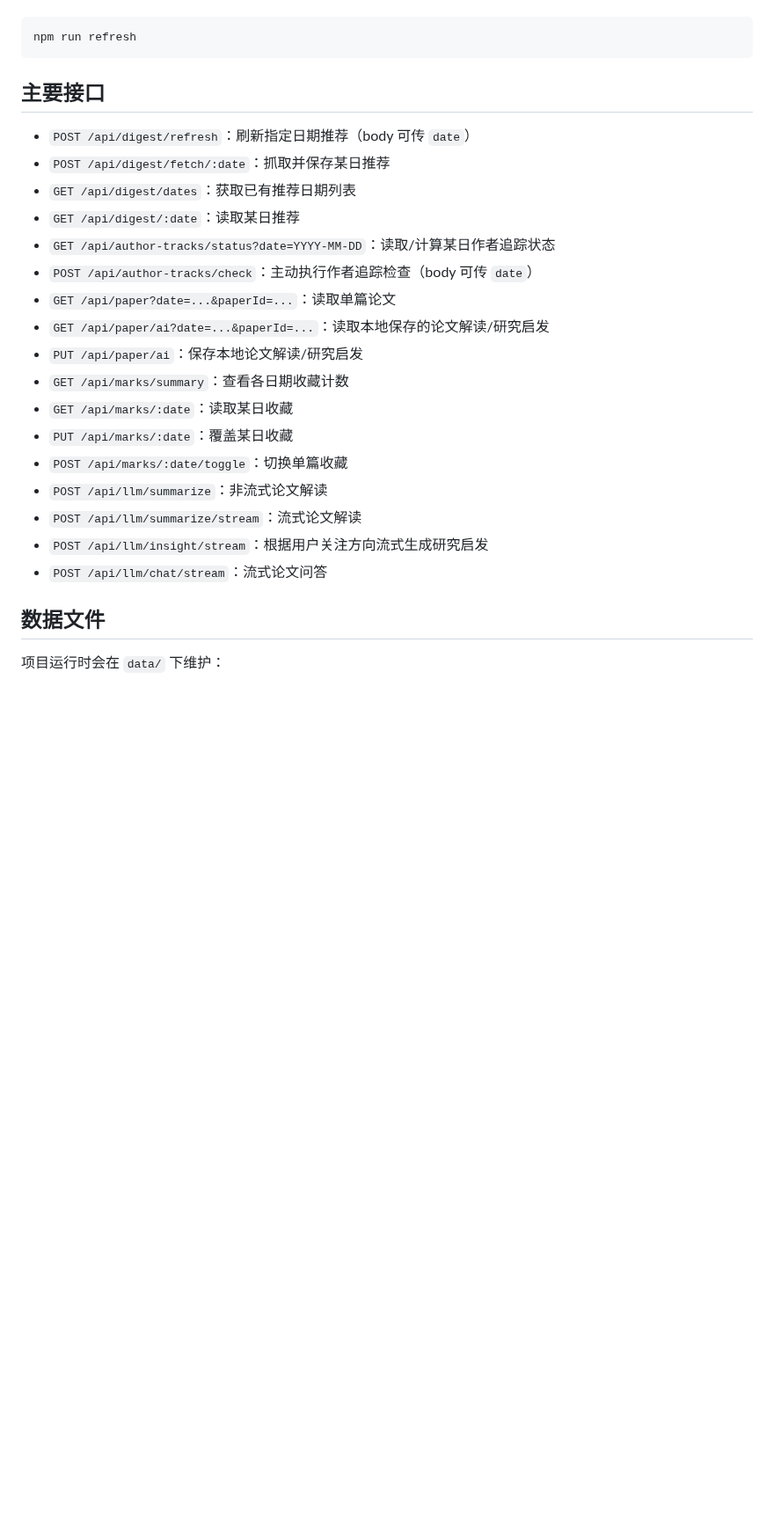
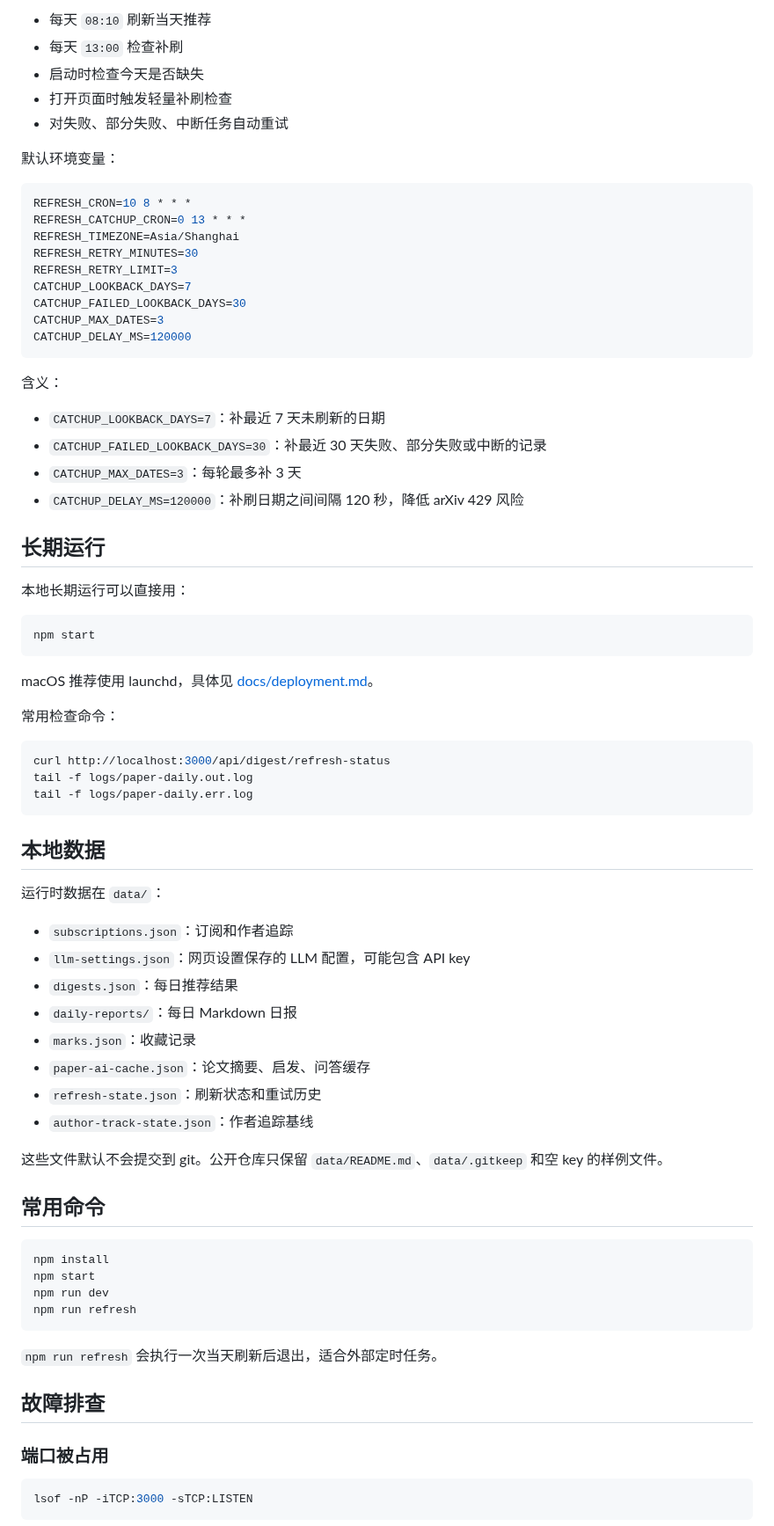
Before and after one commit to w1121188104w-hue/paper-daily, a Markdown page: README.md, the part around one of its changes. Shown at 88% size. Rendered like a GitHub page; blank space fills up the shorter version.

````diff
--- a/README.md
+++ b/README.md
@@ -113,27 +136,79 @@ REFRESH_CRON="30 7 * * *" REFRESH_TIMEZONE="Asia/Shanghai" npm start
+- 每天 `08:10` 刷新当天推荐
+- 每天 `13:00` 检查补刷
+- 启动时检查今天是否缺失
+- 打开页面时触发轻量补刷检查
+- 对失败、部分失败、中断任务自动重试
+
+默认环境变量：
+
+```env
+REFRESH_CRON=10 8 * * *
+REFRESH_CATCHUP_CRON=0 13 * * *
+REFRESH_TIMEZONE=Asia/Shanghai
+REFRESH_RETRY_MINUTES=30
+REFRESH_RETRY_LIMIT=3
+CATCHUP_LOOKBACK_DAYS=7
+CATCHUP_FAILED_LOOKBACK_DAYS=30
+CATCHUP_MAX_DATES=3
+CATCHUP_DELAY_MS=120000
+```
+
+含义：
+
+- `CATCHUP_LOOKBACK_DAYS=7`：补最近 7 天未刷新的日期
+- `CATCHUP_FAILED_LOOKBACK_DAYS=30`：补最近 30 天失败、部分失败或中断的记录
+- `CATCHUP_MAX_DATES=3`：每轮最多补 3 天
+- `CATCHUP_DELAY_MS=120000`：补刷日期之间间隔 120 秒，降低 arXiv 429 风险
+
+## 长期运行
+
+本地长期运行可以直接用：
+
+```bash
+npm start
+```
+
+macOS 推荐使用 launchd，具体见 [docs/deployment.md](docs/deployment.md)。
+
+常用检查命令：
+
+```bash
+curl http://localhost:3000/api/digest/refresh-status
+tail -f logs/paper-daily.out.log
+tail -f logs/paper-daily.err.log
+```
+
+## 本地数据
+
+运行时数据在 `data/`：
+
+- `subscriptions.json`：订阅和作者追踪
+- `llm-settings.json`：网页设置保存的 LLM 配置，可能包含 API key
+- `digests.json`：每日推荐结果
+- `daily-reports/`：每日 Markdown 日报
+- `marks.json`：收藏记录
+- `paper-ai-cache.json`：论文摘要、启发、问答缓存
+- `refresh-state.json`：刷新状态和重试历史
+- `author-track-state.json`：作者追踪基线
+
+这些文件默认不会提交到 git。公开仓库只保留 `data/README.md`、`data/.gitkeep` 和空 key 的样例文件。
+
+## 常用命令
+
+```bash
+npm install
+npm start
+npm run dev
 npm run refresh
 ```
 
-## 主要接口
+`npm run refresh` 会执行一次当天刷新后退出，适合外部定时任务。
 
-- `POST /api/digest/refresh`：刷新指定日期推荐（body 可传 `date`）
-- `POST /api/digest/fetch/:date`：抓取并保存某日推荐
-- `GET /api/digest/dates`：获取已有推荐日期列表
-- `GET /api/digest/:date`：读取某日推荐
-- `GET /api/author-tracks/status?date=YYYY-MM-DD`：读取/计算某日作者追踪状态
-- `POST /api/author-tracks/check`：主动执行作者追踪检查（body 可传 `date`）
-- `GET /api/paper?date=...&paperId=...`：读取单篇论文
-- `GET /api/paper/ai?date=...&paperId=...`：读取本地保存的论文解读/研究启发
-- `PUT /api/paper/ai`：保存本地论文解读/研究启发
-- `GET /api/marks/summary`：查看各日期收藏计数
-- `GET /api/marks/:date`：读取某日收藏
-- `PUT /api/marks/:date`：覆盖某日收藏
-- `POST /api/marks/:date/toggle`：切换单篇收藏
-- `POST /api/llm/summarize`：非流式论文解读
-- `POST /api/llm/summarize/stream`：流式论文解读
-- `POST /api/llm/insight/stream`：根据用户关注方向流式生成研究启发
-- `POST /api/llm/chat/stream`：流式论文问答
+## 故障排查
 
-## 数据文件
+### 端口被占用
 
-项目运行时会在 `data/` 下维护：
+```bash
+lsof -nP -iTCP:3000 -sTCP:LISTEN
+```
 
````
Also changed, not shown: other parts of README.md (+144 -94 lines), data/README.md (+1 -1 lines), docs/deployment.md (+17 -17 lines), docs/images/home-calendar.png (added), docs/images/settings-panel.png (added), 11 other files.
